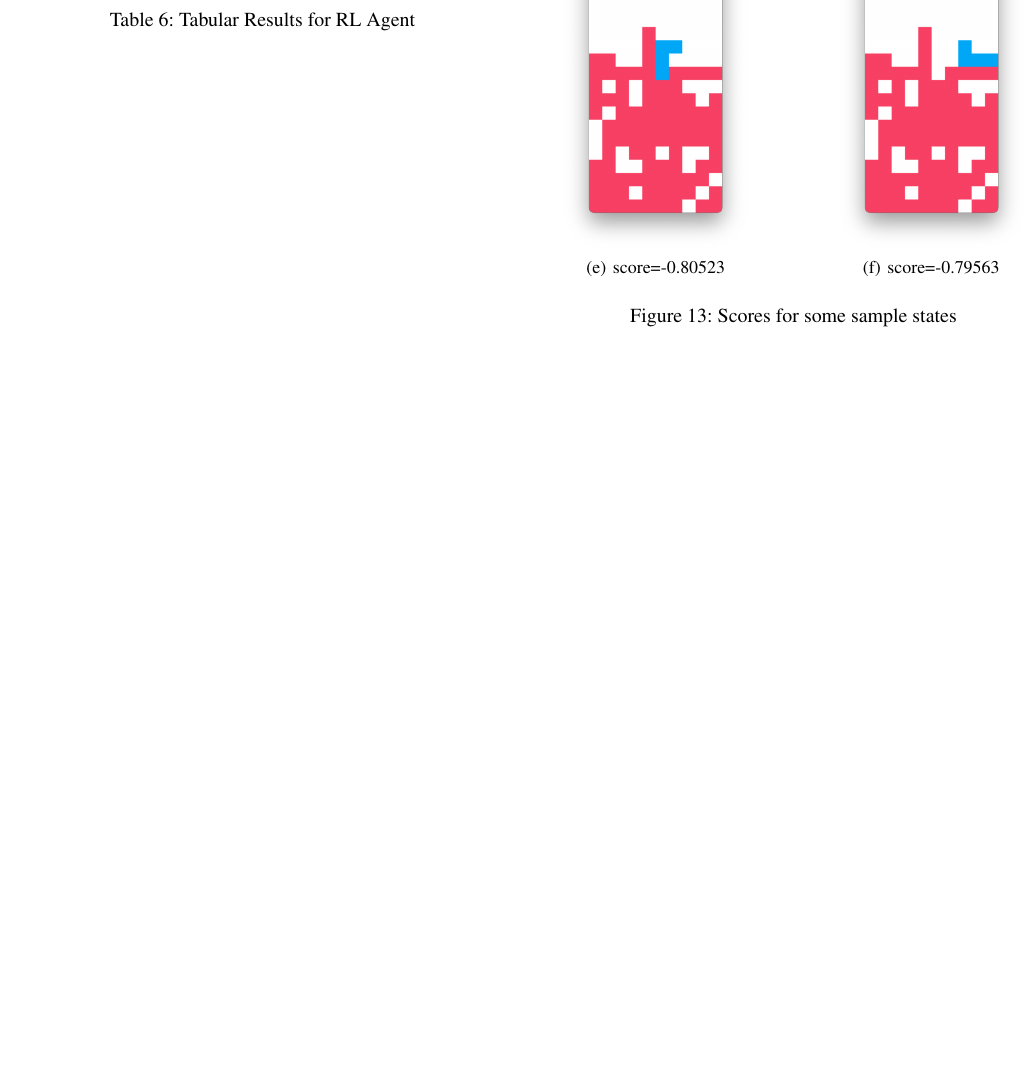
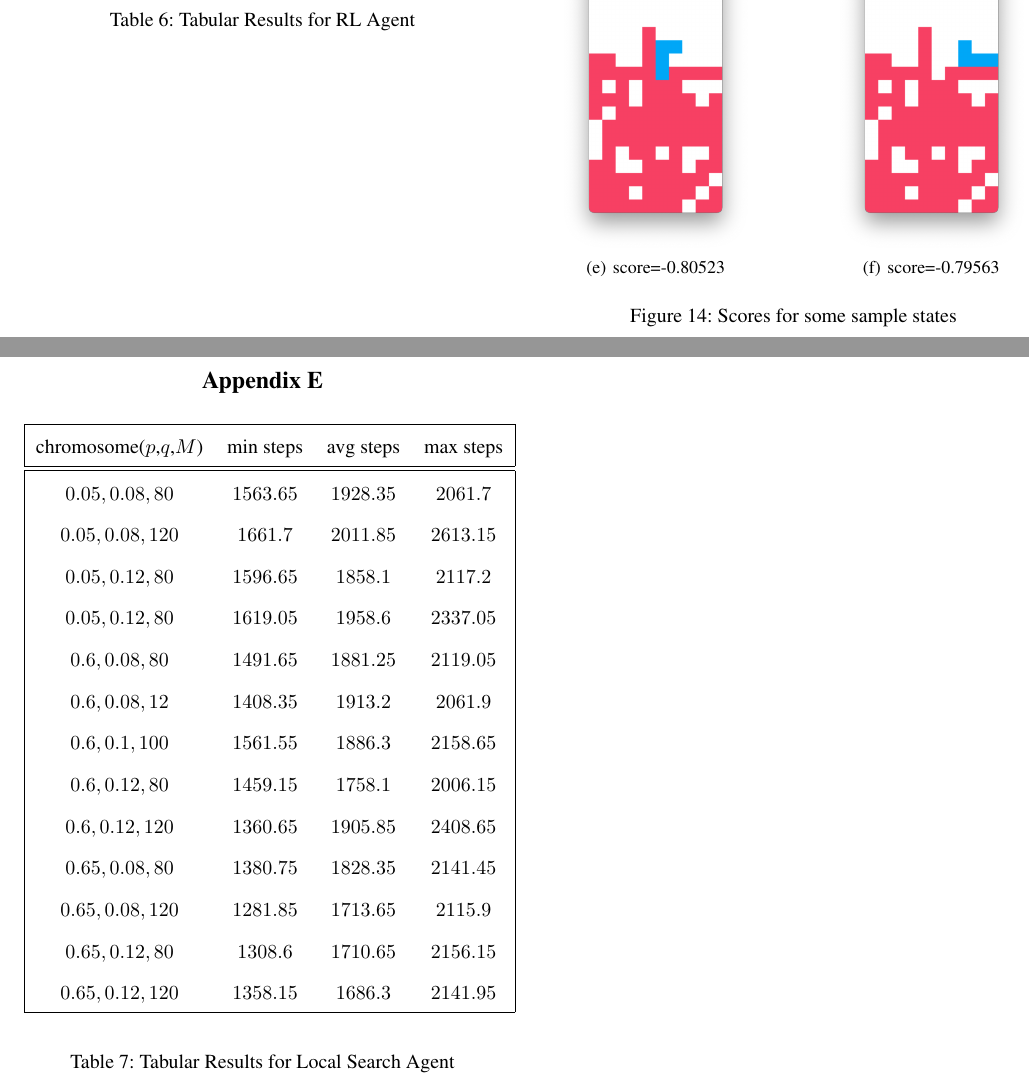
Before and after one commit to shuheng-cao/CS486GroupProject, a LaTeX document (Report/report.tex): part of page 15 of 15 before the commit and two parts of pages 16 and 17 of 17 after it, the two joined at a grey line, cut so that both start at the same text, the shorter picture padded with empty space. Compiled offline with pdfLaTeX.

Commit message:
local search v2

```diff
--- a/Report/report.tex
+++ b/Report/report.tex
@@ -951,4 +966,38 @@ The structure of the network is shown in the Figure \ref{fig:DQN} and here are t
     }
     \caption{Scores for some sample states}
   \end{figure}
+
+
+\newpage
+  \section{Appendix E}
+  \begin{table}[h!]
+    \centering
+    \normalsize{
+      \begin{spacing}{1.9}
+      \begin{tabular}{ |cccc| }
+        \hline
+        chromosome($p$,$q$,$M$) & min steps & avg steps & max steps  \\
+        \hline
+        \hline
+        $0.05, 0.08, 80$  & $1563.65$       & $1928.35$        & $2061.7$\\
+        $0.05, 0.08, 120$ & $1661.7$        & $2011.85$        & $2613.15$\\
+        $0.05, 0.12, 80$  & $1596.65$       & $1858.1$         & $2117.2$\\
+        $0.05, 0.12, 80$  & $1619.05$       & $1958.6$         & $2337.05$\\
+        $0.6, 0.08, 80$   & $1491.65$         & $1881.25$      & $2119.05$\\
+        $0.6, 0.08, 12$   & $1408.35$         & $1913.2$       & $2061.9$\\
+        $0.6, 0.1, 100$   & $1561.55$         & $1886.3$       & $2158.65$\\
+        $0.6, 0.12, 80$   & $1459.15$         & $1758.1$       & $2006.15$\\
+        $0.6, 0.12, 120$  & $1360.65$         & $1905.85$      & $2408.65$\\
+        $0.65, 0.08, 80$  & $1380.75$         & $1828.35$      & $2141.45$\\
+        $0.65, 0.08, 120$ & $1281.85$         & $1713.65$      & $2115.9$\\
+        $0.65, 0.12, 80$  & $1308.6$         & $1710.65$       & $2156.15$\\
+        $0.65, 0.12, 120$ & $1358.15$         & $1686.3$       & $2141.95$ \\
+        \hline
+      \end{tabular}
+    \end{spacing}
+    }
+    \caption{Tabular Results for Local Search Agent}
+    \label{tab:tabularResultGA}
+  \end{table}
+  \newpage
 \end{document}
```
Also changed, not shown: Report/figures/GA1.png, Report/figures/GA2.png, Report/figures/GA3.png (added), Report/report.pdf, Report/report.tex (23 more changed lines).
